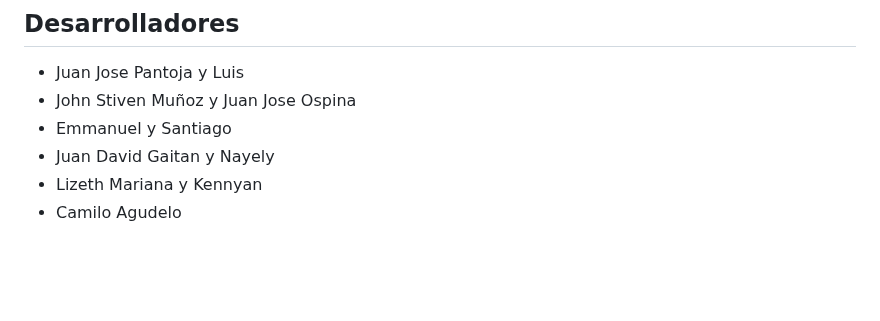
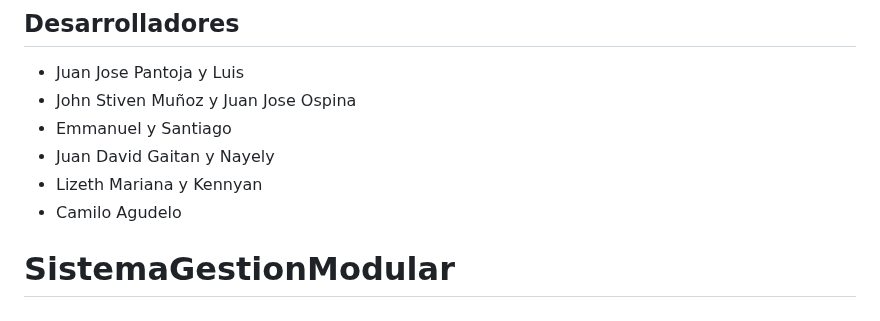
Before and after one commit to MrxHuang/SistemaGestionModular, a Markdown page: README.md, the part around the change. Rendered like a GitHub page; blank space fills up the shorter version.

```diff
--- a/README.md
+++ b/README.md
@@ -132,3 +132,4 @@ Este proyecto está bajo la Licencia MIT.
 - Juan David Gaitan y Nayely
 - Lizeth Mariana y Kennyan
 - Camilo Agudelo
+# SistemaGestionModular
```
